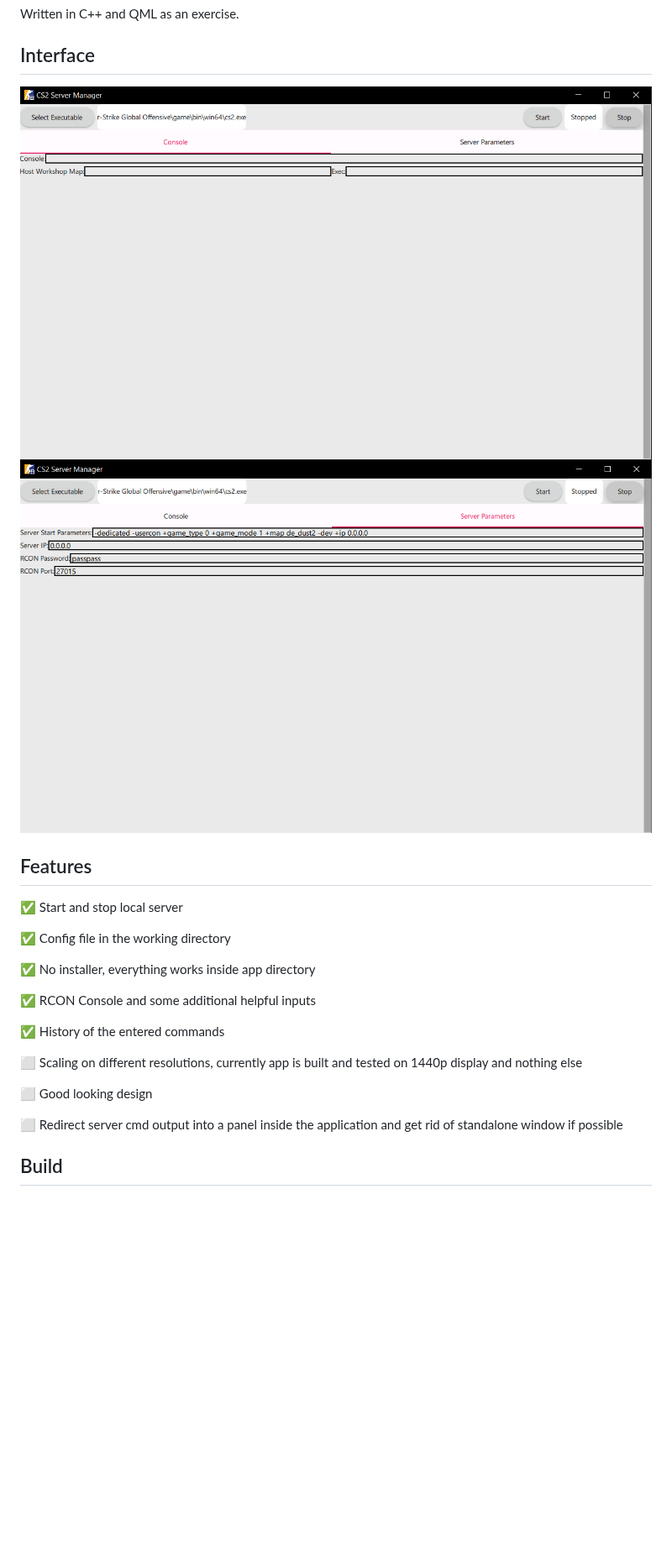
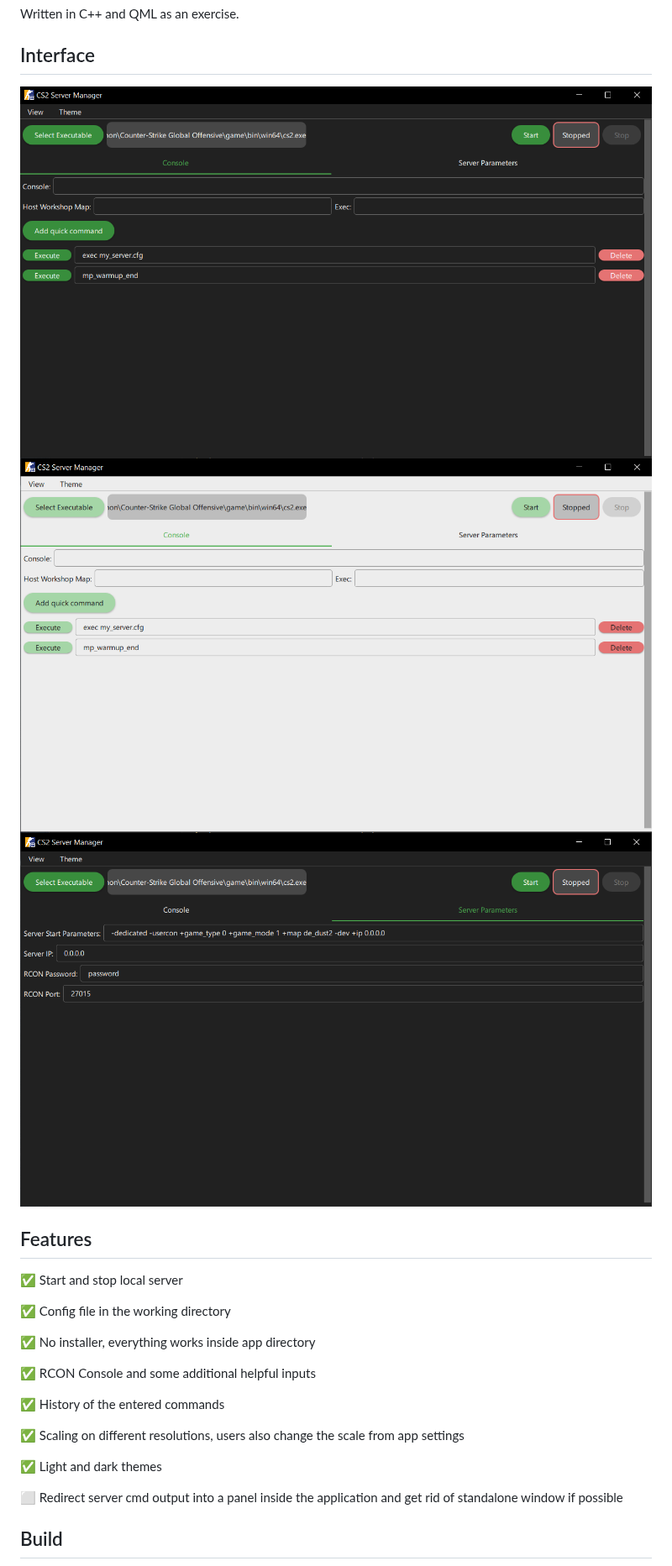
Before and after one commit to monkeber/cs2servergui, a Markdown page: README.md, the part around the change. Shown at 84% size. Drawn GitHub-style; pictures changed too: docs/consolePage.png, docs/consolePageLight.png (added), docs/serverParametersPage.png; blank space fills up the shorter version.

Commit message:
Add screenshots with the updated app to README

```diff
--- a/README.md
+++ b/README.md
@@ -8,7 +8,7 @@ Written in C++ and QML as an exercise.
 
 ## Interface
 
-![Console Page](docs/consolePage.png) ![Server Params Page](docs/serverParametersPage.png)
+![Console Page](docs/consolePage.png) ![Console Page Light](docs/consolePageLight.png) ![Server Params Page](docs/serverParametersPage.png)
 
 ## Features
 
@@ -22,9 +22,9 @@ Written in C++ and QML as an exercise.
 
 ✅ History of the entered commands
 
-⬜️ Scaling on different resolutions, currently app is built and tested on 1440p display and nothing else
+✅ Scaling on different resolutions, users also change the scale from app settings
 
-⬜️ Good looking design
+✅ Light and dark themes
 
 ⬜️ Redirect server cmd output into a panel inside the application and get rid of standalone window if possible
 
```
